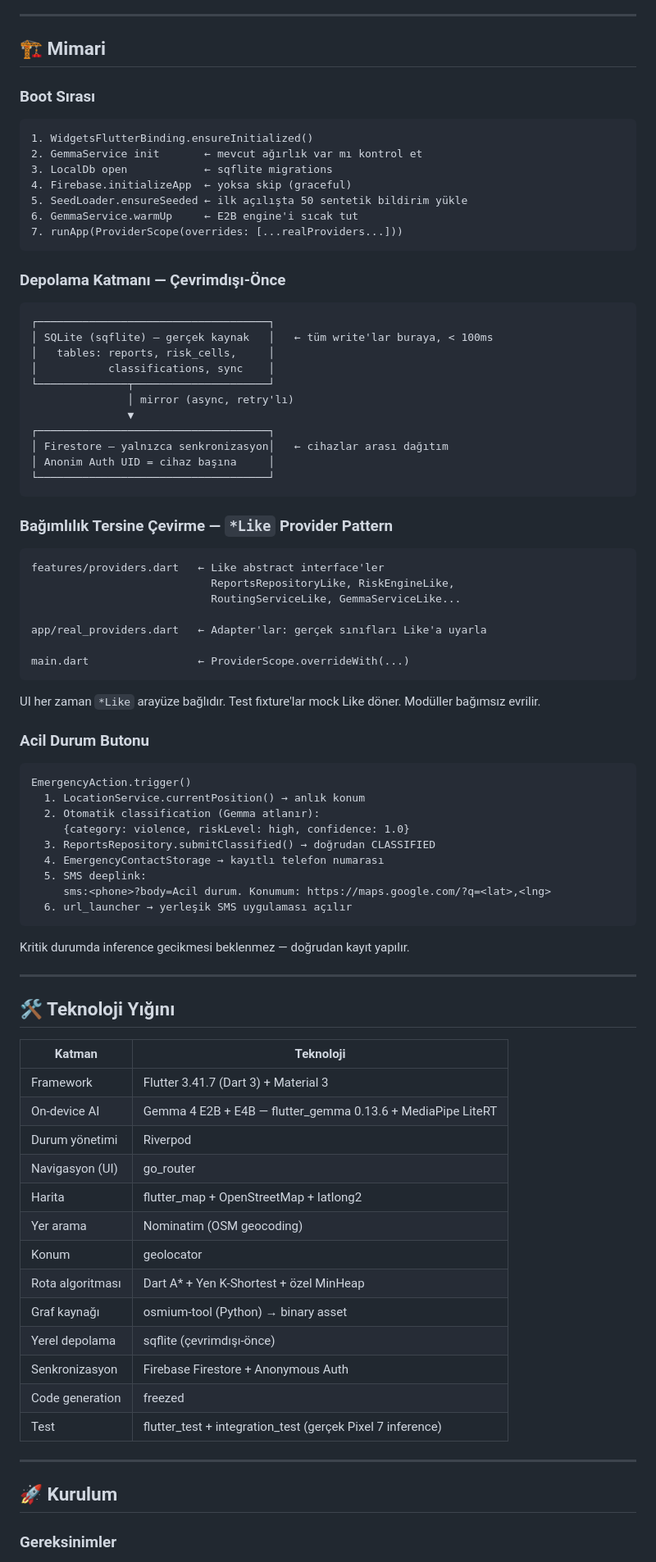
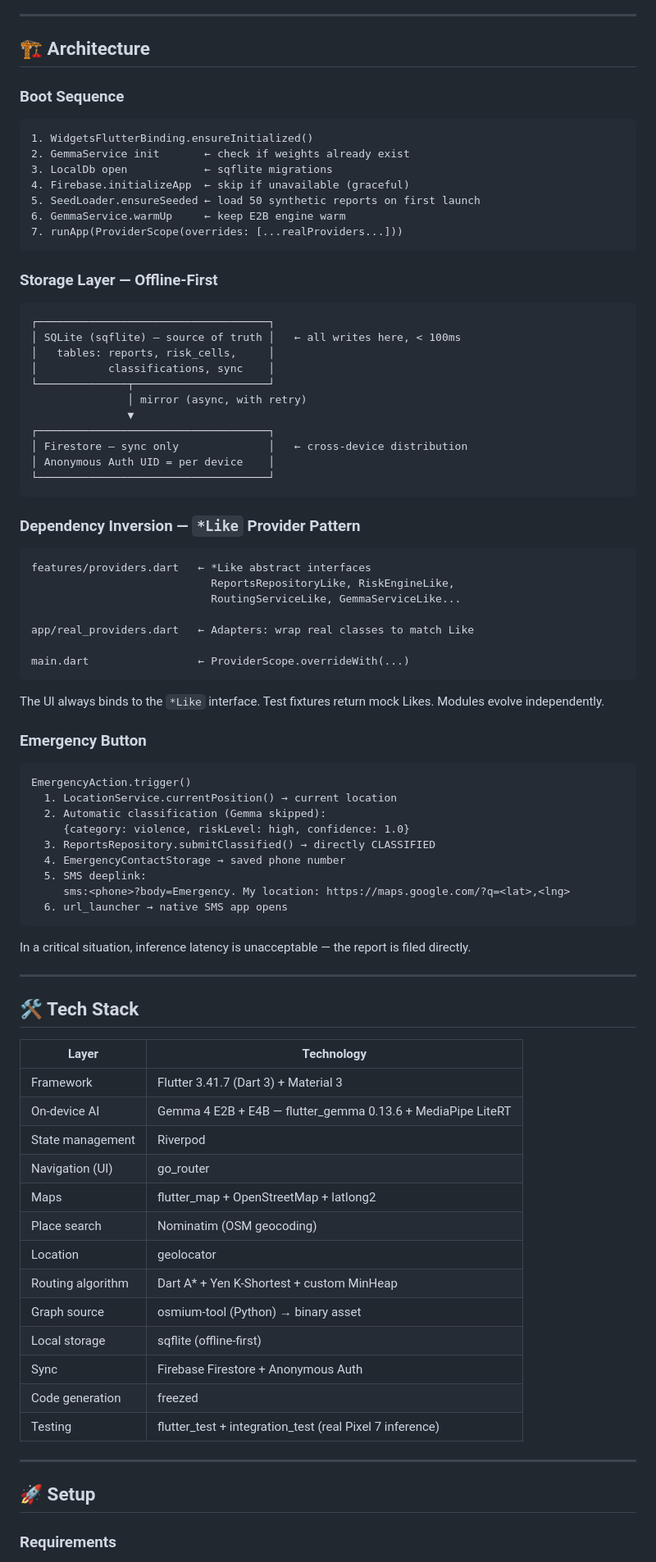
Before and after one commit to aybukeyy/saferoute, a Markdown page: README.md, the part around one of its changes. Shown at 82% size. GitHub-like rendering.

````diff
--- a/README.md
+++ b/README.md
@@ -292,89 +300,89 @@ Uygulama **"AI öyle düşünüyor ki..."** demez. Sayıları ve modeli doğruda
 
 ---
 
-## 🏗️ Mimari
+## 🏗️ Architecture
 
-### Boot Sırası
+### Boot Sequence
 
 ```
 1. WidgetsFlutterBinding.ensureInitialized()
-2. GemmaService init       ← mevcut ağırlık var mı kontrol et
+2. GemmaService init       ← check if weights already exist
 3. LocalDb open            ← sqflite migrations
-4. Firebase.initializeApp  ← yoksa skip (graceful)
-5. SeedLoader.ensureSeeded ← ilk açılışta 50 sentetik bildirim yükle
-6. GemmaService.warmUp     ← E2B engine'i sıcak tut
+4. Firebase.initializeApp  ← skip if unavailable (graceful)
+5. SeedLoader.ensureSeeded ← load 50 synthetic reports on first launch
+6. GemmaService.warmUp     ← keep E2B engine warm
 7. runApp(ProviderScope(overrides: [...realProviders...]))
 ```
 
-### Depolama Katmanı — Çevrimdışı-Önce
+### Storage Layer — Offline-First
 
 ```
 ┌────────────────────────────────────┐
-│ SQLite (sqflite) — gerçek kaynak   │   ← tüm write'lar buraya, < 100ms
+│ SQLite (sqflite) — source of truth │   ← all writes here, < 100ms
 │   tables: reports, risk_cells,     │
 │           classifications, sync    │
 └──────────────┬─────────────────────┘
-               │ mirror (async, retry'lı)
+               │ mirror (async, with retry)
                ▼
 ┌────────────────────────────────────┐
-│ Firestore — yalnızca senkronizasyon│   ← cihazlar arası dağıtım
-│ Anonim Auth UID = cihaz başına     │
+│ Firestore — sync only              │   ← cross-device distribution
+│ Anonymous Auth UID = per device    │
 └────────────────────────────────────┘
 ```
 
-### Bağımlılık Tersine Çevirme — `*Like` Provider Pattern
+### Dependency Inversion — `*Like` Provider Pattern
 
 ```
-features/providers.dart   ← Like abstract interface'ler
+features/providers.dart   ← *Like abstract interfaces
                             ReportsRepositoryLike, RiskEngineLike,
                             RoutingServiceLike, GemmaServiceLike...
 
-app/real_providers.dart   ← Adapter'lar: gerçek sınıfları Like'a uyarla
+app/real_providers.dart   ← Adapters: wrap real classes to match Like
 
 main.dart                 ← ProviderScope.overrideWith(...)
 ```
 
-UI her zaman `*Like` arayüze bağlıdır. Test fixture'lar mock Like döner. Modüller bağımsız evrilir.
+The UI always binds to the `*Like` interface. Test fixtures return mock Likes. Modules evolve independently.
 
-### Acil Durum Butonu
+### Emergency Button
 
 ```
 EmergencyAction.trigger()
-  1. LocationService.currentPosition() → anlık konum
-  2. Otomatik classification (Gemma atlanır):
+  1. LocationService.currentPosition() → current location
+  2. Automatic classification (Gemma skipped):
      {category: violence, riskLevel: high, confidence: 1.0}
-  3. ReportsRepository.submitClassified() → doğrudan CLASSIFIED
-  4. EmergencyContactStorage → kayıtlı telefon numarası
+  3. ReportsRepository.submitClassified() → directly CLASSIFIED
+  4. EmergencyContactStorage → saved phone number
   5. SMS deeplink:
-     sms:<phone>?body=Acil durum. Konumum: https://maps.google.com/?q=<lat>,<lng>
-  6. url_launcher → yerleşik SMS uygulaması açılır
+     sms:<phone>?body=Emergency. My location: https://maps.google.com/?q=<lat>,<lng>
+  6. url_launcher → native SMS app opens
 ```
 
-Kritik durumda inference gecikmesi beklenmez — doğrudan kayıt yapılır.
+In a critical situation, inference latency is unacceptable — the report is filed directly.
 
 ---
 
-## 🛠️ Teknoloji Yığını
+## 🛠️ Tech Stack
 
-| Katman | Teknoloji |
+| Layer | Technology |
 |---|---|
 | Framework | Flutter 3.41.7 (Dart 3) + Material 3 |
 | On-device AI | Gemma 4 E2B + E4B — flutter_gemma 0.13.6 + MediaPipe LiteRT |
-| Durum yönetimi | Riverpod |
-| Navigasyon (UI) | go_router |
-| Harita | flutter_map + OpenStreetMap + latlong2 |
-| Yer arama | Nominatim (OSM geocoding) |
-| Konum | geolocator |
-| Rota algoritması | Dart A* + Yen K-Shortest + özel MinHeap |
-| Graf kaynağı | osmium-tool (Python) → binary asset |
-| Yerel depolama | sqflite (çevrimdışı-önce) |
-| Senkronizasyon | Firebase Firestore + Anonymous Auth |
+| State management | Riverpod |
+| Navigation (UI) | go_router |
+| Maps | flutter_map + OpenStreetMap + latlong2 |
+| Place search | Nominatim (OSM geocoding) |
+| Location | geolocator |
+| Routing algorithm | Dart A* + Yen K-Shortest + custom MinHeap |
+| Graph source | osmium-tool (Python) → binary asset |
+| Local storage | sqflite (offline-first) |
+| Sync | Firebase Firestore + Anonymous Auth |
 | Code generation | freezed |
-| Test | flutter_test + integration_test (gerçek Pixel 7 inference) |
+| Testing | flutter_test + integration_test (real Pixel 7 inference) |
 
 ---
 
-## 🚀 Kurulum
+## 🚀 Setup
 
-### Gereksinimler
+### Requirements
 
````
Also changed, not shown: other parts of README.md (+210 -201 lines).
